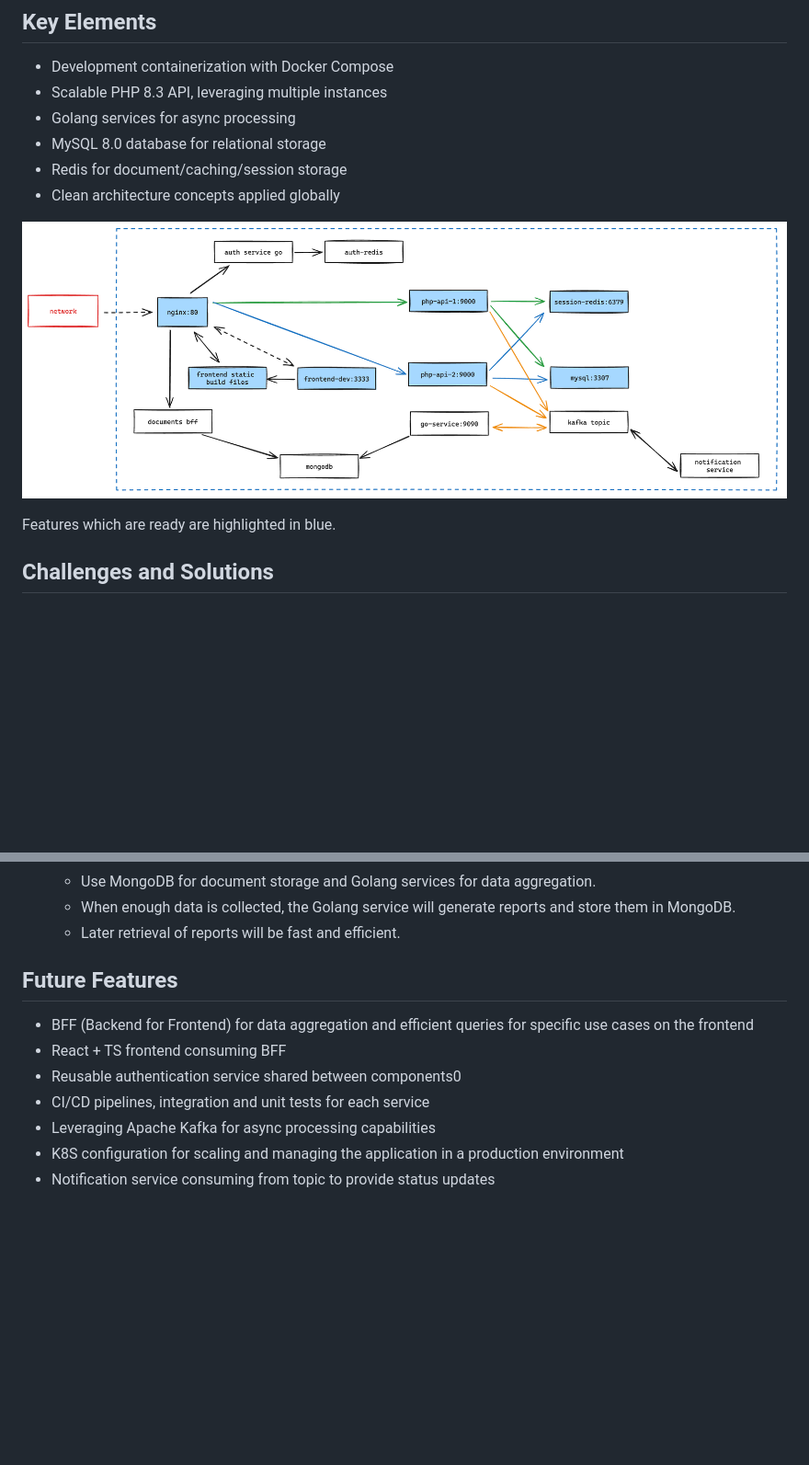
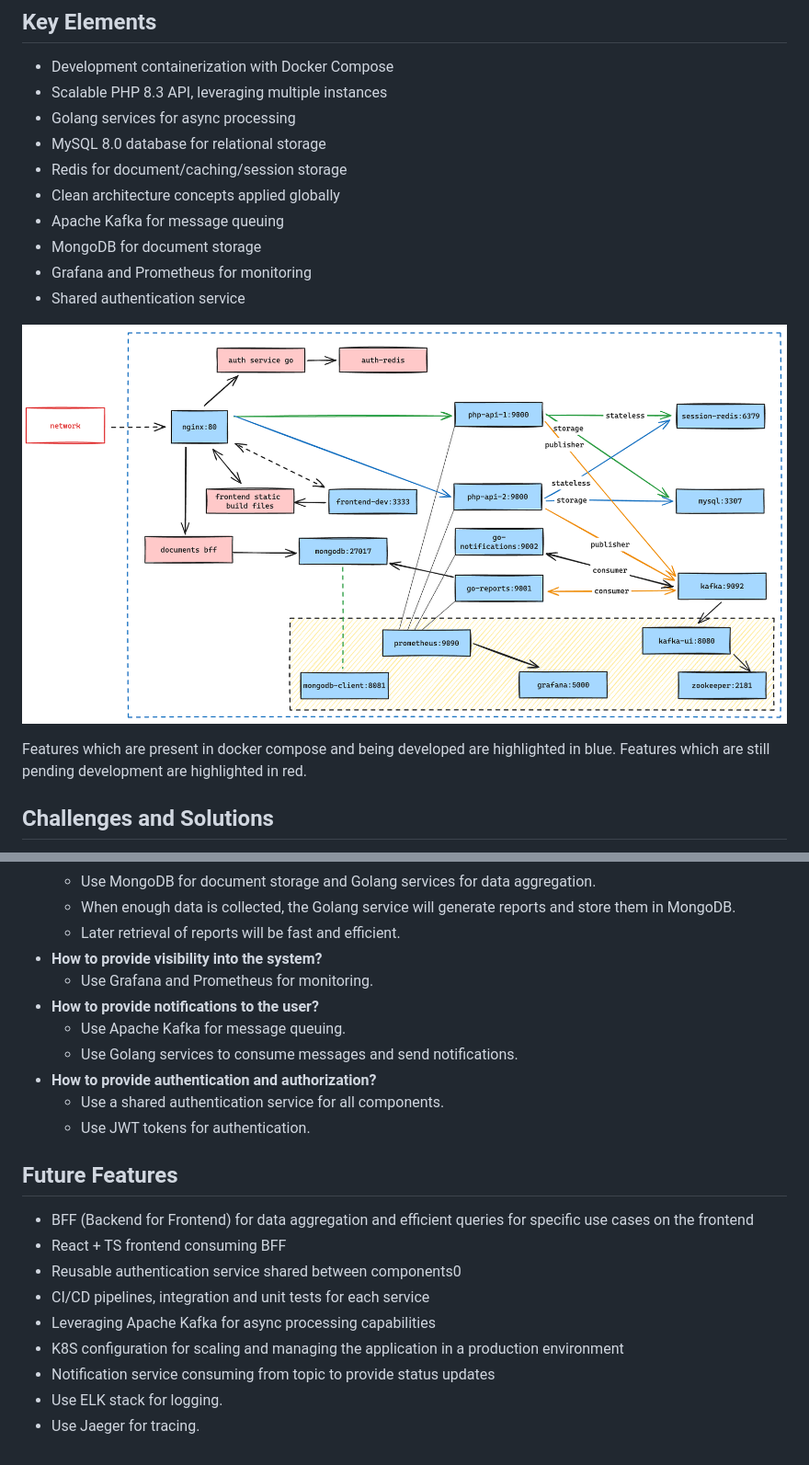
Before and after one commit to guilhermeabel/php-api, a Markdown page: README.md, 2 parts joined by grey strips. Shown: that part at 92% size. GitHub-like rendering; pictures changed too: infra.png; blank space fills up the shorter version.

Commit message:
readme: updated readme

```diff
--- a/README.md
+++ b/README.md
@@ -16,10 +16,15 @@ This project is a practical application of a managed containerized environment,
 - MySQL 8.0 database for relational storage
 - Redis for document/caching/session storage
 - Clean architecture concepts applied globally
+- Apache Kafka for message queuing
+- MongoDB for document storage
+- Grafana and Prometheus for monitoring
+- Shared authentication service
 
 ![infra](infra.png "Project Infrastructure")
 
-Features which are ready are highlighted in blue.
+Features which are present in docker compose and being developed are highlighted in blue.
+Features which are still pending development are highlighted in red.
 
 ## Challenges and Solutions
 
@@ -36,6 +41,14 @@ Features which are ready are highlighted in blue.
   - Use MongoDB for document storage and Golang services for data aggregation.
   - When enough data is collected, the Golang service will generate reports and store them in MongoDB.
   - Later retrieval of reports will be fast and efficient.
+- **How to provide visibility into the system?**
+  - Use Grafana and Prometheus for monitoring.
+- **How to provide notifications to the user?**
+  - Use Apache Kafka for message queuing.
+  - Use Golang services to consume messages and send notifications.
+- **How to provide authentication and authorization?**
+  - Use a shared authentication service for all components.
+  - Use JWT tokens for authentication.
 
 ## Future Features
 
@@ -46,3 +59,5 @@ Features which are ready are highlighted in blue.
 - Leveraging Apache Kafka for async processing capabilities
 - K8S configuration for scaling and managing the application in a production environment
 - Notification service consuming from topic to provide status updates
+- Use ELK stack for logging.
+- Use Jaeger for tracing.
```
